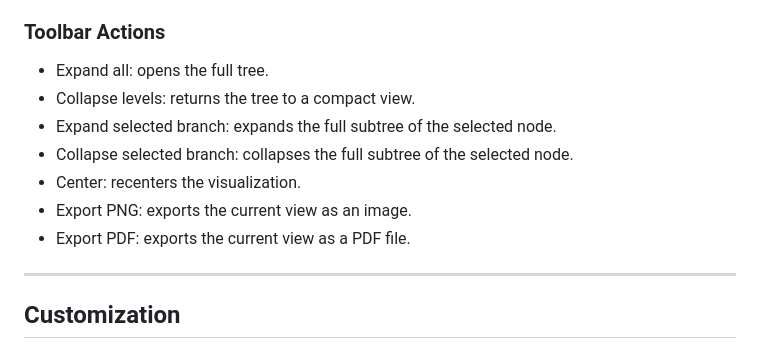
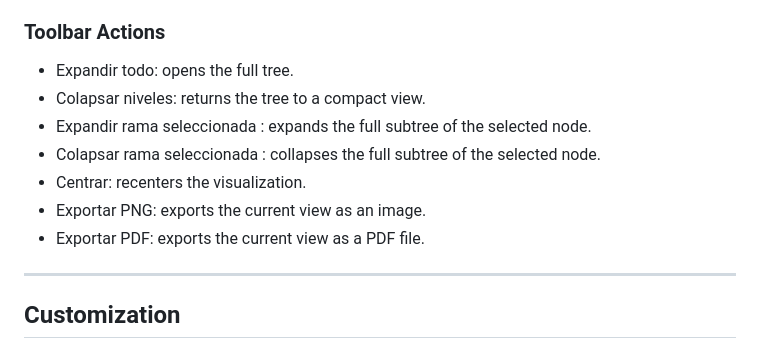
Before and after one commit to kyma-un/tool-edt-diagram, a Markdown page: README.md, the part around the change. GitHub-like rendering.

Commit message:
Translate toolbar actions to Spanish

```diff
--- a/README.md
+++ b/README.md
@@ -141,13 +141,13 @@
 
 ### Toolbar Actions
 
-- Expand all: opens the full tree.
-- Collapse levels: returns the tree to a compact view.
-- Expand selected branch: expands the full subtree of the selected node.
-- Collapse selected branch: collapses the full subtree of the selected node.
-- Center: recenters the visualization.
-- Export PNG: exports the current view as an image.
-- Export PDF: exports the current view as a PDF file.
+- Expandir todo: opens the full tree.
+- Colapsar niveles: returns the tree to a compact view.
+- Expandir rama seleccionada : expands the full subtree of the selected node.
+- Colapsar rama seleccionada : collapses the full subtree of the selected node.
+- Centrar: recenters the visualization.
+- Exportar PNG: exports the current view as an image.
+- Exportar PDF: exports the current view as a PDF file.
 
 ---
 
```
